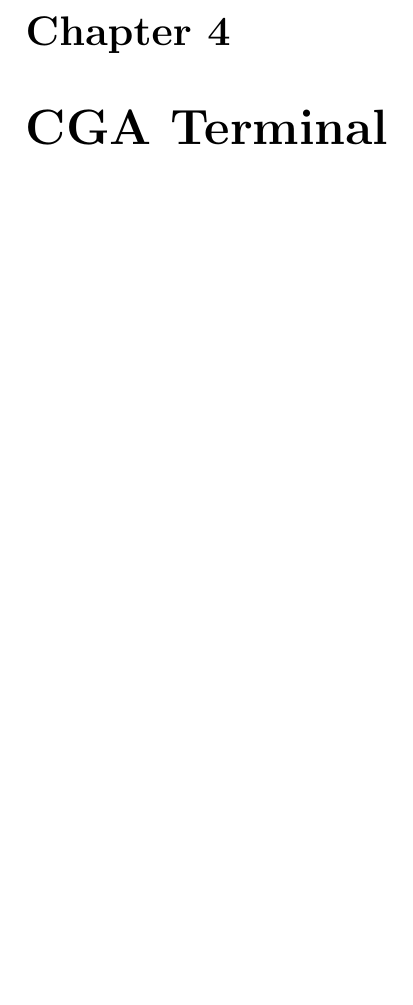
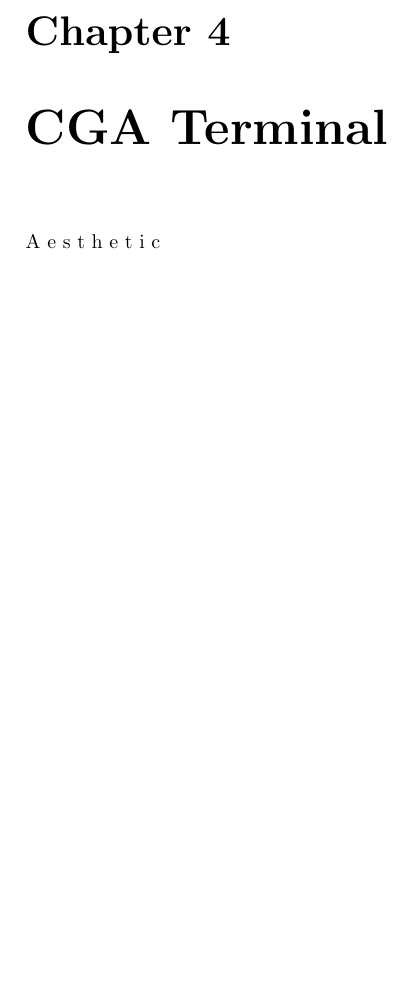
Before and after one commit to C-Beck/Scratchbuilt-Mainframe, a LaTeX book (Documentation/z80MainframeDocumentation.tex): part of page 19 of 73, cut so that both start at the same text, the shorter picture padded with empty space. Compiled offline with pdfLaTeX.

```diff
--- a/Documentation/z80MainframeDocumentation.tex
+++ b/Documentation/z80MainframeDocumentation.tex
@@ -125,6 +125,7 @@
 \section{Inputs}
 
 \chapter{CGA Terminal}
+A e s t h e t i c
 
 \chapter{Dot Matrix Printer}
 The main output for the z80 mainframe is the printer. This particular setup is designed to use an Epson LX-810 printer interfacing over a parallel port as
```
Also changed, not shown: Documentation/z80MainframeDocumentation.pdf, 9 other files.
